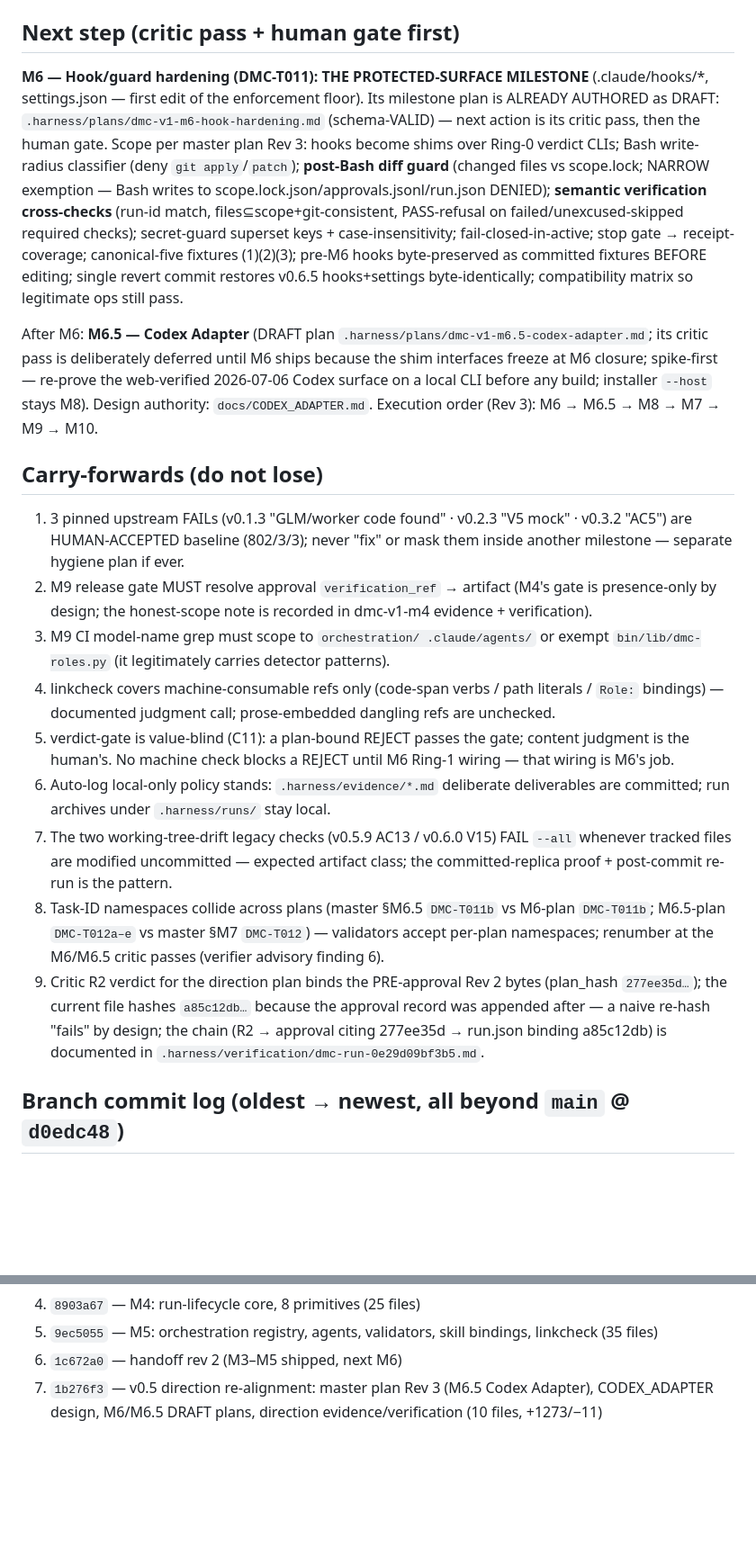
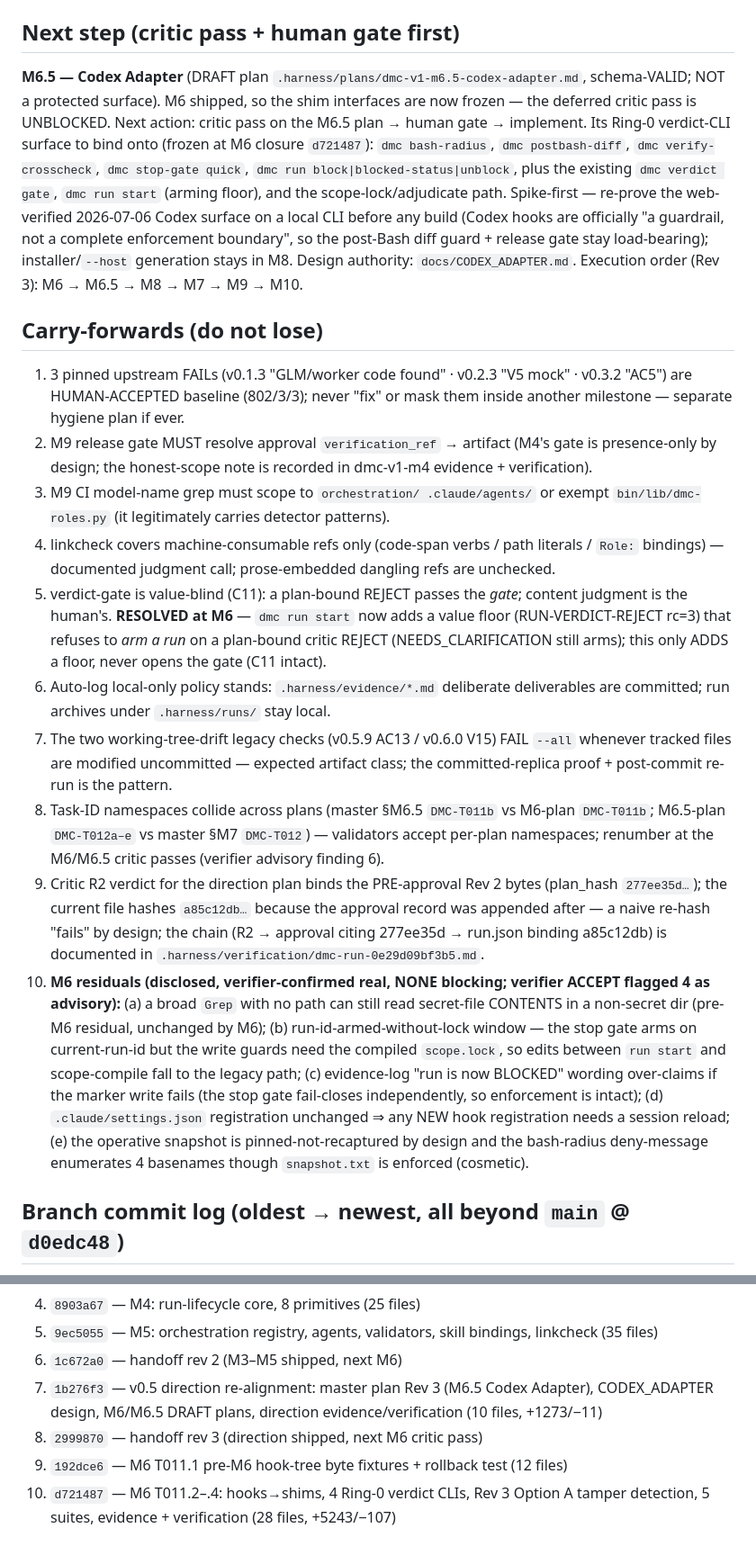
Before and after one commit to wjlee930501/Do-Me-Coding, a Markdown page: .harness/plans/dmc-v1-runtime-upgrade-handoff.md, 2 parts joined by grey strips. Shown at 90% size. Drawn GitHub-style; blank space fills up the shorter version.

```diff
--- a/.harness/plans/dmc-v1-runtime-upgrade-handoff.md
+++ b/.harness/plans/dmc-v1-runtime-upgrade-handoff.md
@@ -44,21 +79,16 @@ pass `dmc validate verification`.
 
 ## Next step (critic pass + human gate first)
 
-**M6 — Hook/guard hardening (DMC-T011): THE PROTECTED-SURFACE MILESTONE** (.claude/hooks/*, settings.json —
-first edit of the enforcement floor). Its milestone plan is ALREADY AUTHORED as DRAFT:
-`.harness/plans/dmc-v1-m6-hook-hardening.md` (schema-VALID) — next action is its critic pass, then the human
-gate. Scope per master plan Rev 3: hooks become shims over Ring-0 verdict CLIs; Bash write-radius classifier
-(deny `git apply`/`patch`); **post-Bash diff guard** (changed files vs scope.lock; NARROW exemption — Bash
-writes to scope.lock.json/approvals.jsonl/run.json DENIED); **semantic verification cross-checks** (run-id
-match, files⊆scope+git-consistent, PASS-refusal on failed/unexcused-skipped required checks); secret-guard
-superset keys + case-insensitivity; fail-closed-in-active; stop gate → receipt-coverage; canonical-five
-fixtures (1)(2)(3); pre-M6 hooks byte-preserved as committed fixtures BEFORE editing; single revert commit
-restores v0.6.5 hooks+settings byte-identically; compatibility matrix so legitimate ops still pass.
-
-After M6: **M6.5 — Codex Adapter** (DRAFT plan `.harness/plans/dmc-v1-m6.5-codex-adapter.md`; its critic pass
-is deliberately deferred until M6 ships because the shim interfaces freeze at M6 closure; spike-first —
-re-prove the web-verified 2026-07-06 Codex surface on a local CLI before any build; installer `--host` stays
-M8). Design authority: `docs/CODEX_ADAPTER.md`. Execution order (Rev 3): M6 → M6.5 → M8 → M7 → M9 → M10.
+**M6.5 — Codex Adapter** (DRAFT plan `.harness/plans/dmc-v1-m6.5-codex-adapter.md`, schema-VALID; NOT a
+protected surface). M6 shipped, so the shim interfaces are now frozen — the deferred critic pass is UNBLOCKED.
+Next action: critic pass on the M6.5 plan → human gate → implement. Its Ring-0 verdict-CLI surface to bind
+onto (frozen at M6 closure `d721487`): `dmc bash-radius`, `dmc postbash-diff`, `dmc verify-crosscheck`,
+`dmc stop-gate quick`, `dmc run block|blocked-status|unblock`, plus the existing `dmc verdict gate`,
+`dmc run start` (arming floor), and the scope-lock/adjudicate path. Spike-first —
+re-prove the web-verified 2026-07-06 Codex surface on a local CLI before any build (Codex hooks are officially
+"a guardrail, not a complete enforcement boundary", so the post-Bash diff guard + release gate stay load-bearing);
+installer/`--host` generation stays in M8. Design authority: `docs/CODEX_ADAPTER.md`. Execution order (Rev 3):
+M6 → M6.5 → M8 → M7 → M9 → M10.
 
 ## Carry-forwards (do not lose)
 
@@ -70,8 +100,9 @@ M8). Design authority: `docs/CODEX_ADAPTER.md`. Execution order (Rev 3): M6 →
    (it legitimately carries detector patterns).
 4. linkcheck covers machine-consumable refs only (code-span verbs / path literals / `Role:` bindings) —
    documented judgment call; prose-embedded dangling refs are unchecked.
-5. verdict-gate is value-blind (C11): a plan-bound REJECT passes the gate; content judgment is the human's.
-   No machine check blocks a REJECT until M6 Ring-1 wiring — that wiring is M6's job.
+5. verdict-gate is value-blind (C11): a plan-bound REJECT passes the *gate*; content judgment is the human's.
+   **RESOLVED at M6** — `dmc run start` now adds a value floor (RUN-VERDICT-REJECT rc=3) that refuses to *arm a run*
+   on a plan-bound critic REJECT (NEEDS_CLARIFICATION still arms); this only ADDS a floor, never opens the gate (C11 intact).
 6. Auto-log local-only policy stands: `.harness/evidence/*.md` deliberate deliverables are committed;
    run archives under `.harness/runs/` stay local.
 7. The two working-tree-drift legacy checks (v0.5.9 AC13 / v0.6.0 V15) FAIL `--all` whenever tracked files are
@@ -83,6 +114,14 @@ M8). Design authority: `docs/CODEX_ADAPTER.md`. Execution order (Rev 3): M6 →
    current file hashes `a85c12db…` because the approval record was appended after — a naive re-hash "fails" by
    design; the chain (R2 → approval citing 277ee35d → run.json binding a85c12db) is documented in
    `.harness/verification/dmc-run-0e29d09bf3b5.md`.
+10. **M6 residuals (disclosed, verifier-confirmed real, NONE blocking; verifier ACCEPT flagged 4 as advisory):**
+    (a) a broad `Grep` with no path can still read secret-file CONTENTS in a non-secret dir (pre-M6 residual,
+    unchanged by M6); (b) run-id-armed-without-lock window — the stop gate arms on current-run-id but the write
+    guards need the compiled `scope.lock`, so edits between `run start` and scope-compile fall to the legacy path;
+    (c) evidence-log "run is now BLOCKED" wording over-claims if the marker write fails (the stop gate fail-closes
+    independently, so enforcement is intact); (d) `.claude/settings.json` registration unchanged ⇒ any NEW hook
+    registration needs a session reload; (e) the operative snapshot is pinned-not-recaptured by design and the
+    bash-radius deny-message enumerates 4 basenames though `snapshot.txt` is enforced (cosmetic).
 
 ## Branch commit log (oldest → newest, all beyond `main` @ `d0edc48`)
 
@@ -94,3 +133,7 @@ M8). Design authority: `docs/CODEX_ADAPTER.md`. Execution order (Rev 3): M6 →
 6. `1c672a0` — handoff rev 2 (M3–M5 shipped, next M6)
 7. `1b276f3` — v0.5 direction re-alignment: master plan Rev 3 (M6.5 Codex Adapter), CODEX_ADAPTER design,
    M6/M6.5 DRAFT plans, direction evidence/verification (10 files, +1273/−11)
+8. `2999870` — handoff rev 3 (direction shipped, next M6 critic pass)
+9. `192dce6` — M6 T011.1 pre-M6 hook-tree byte fixtures + rollback test (12 files)
+10. `d721487` — M6 T011.2–.4: hooks→shims, 4 Ring-0 verdict CLIs, Rev 3 Option A tamper detection,
+    5 suites, evidence + verification (28 files, +5243/−107)
```
Also changed, not shown: other parts of .harness/plans/dmc-v1-runtime-upgrade-handoff.md (+46 -11 lines), .harness/plans/dmc-v1-session-log-20260706.md (added, +173 -0 lines).
